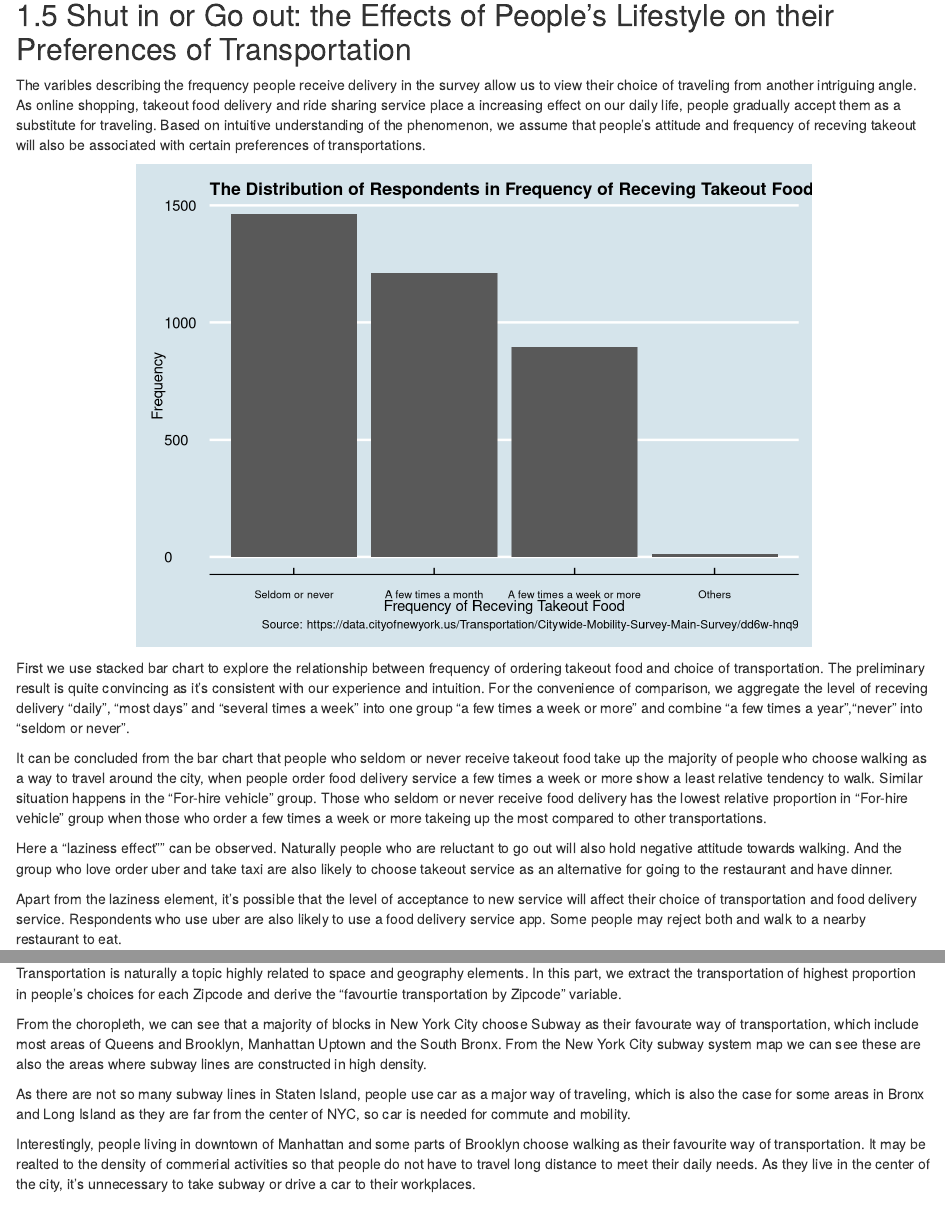
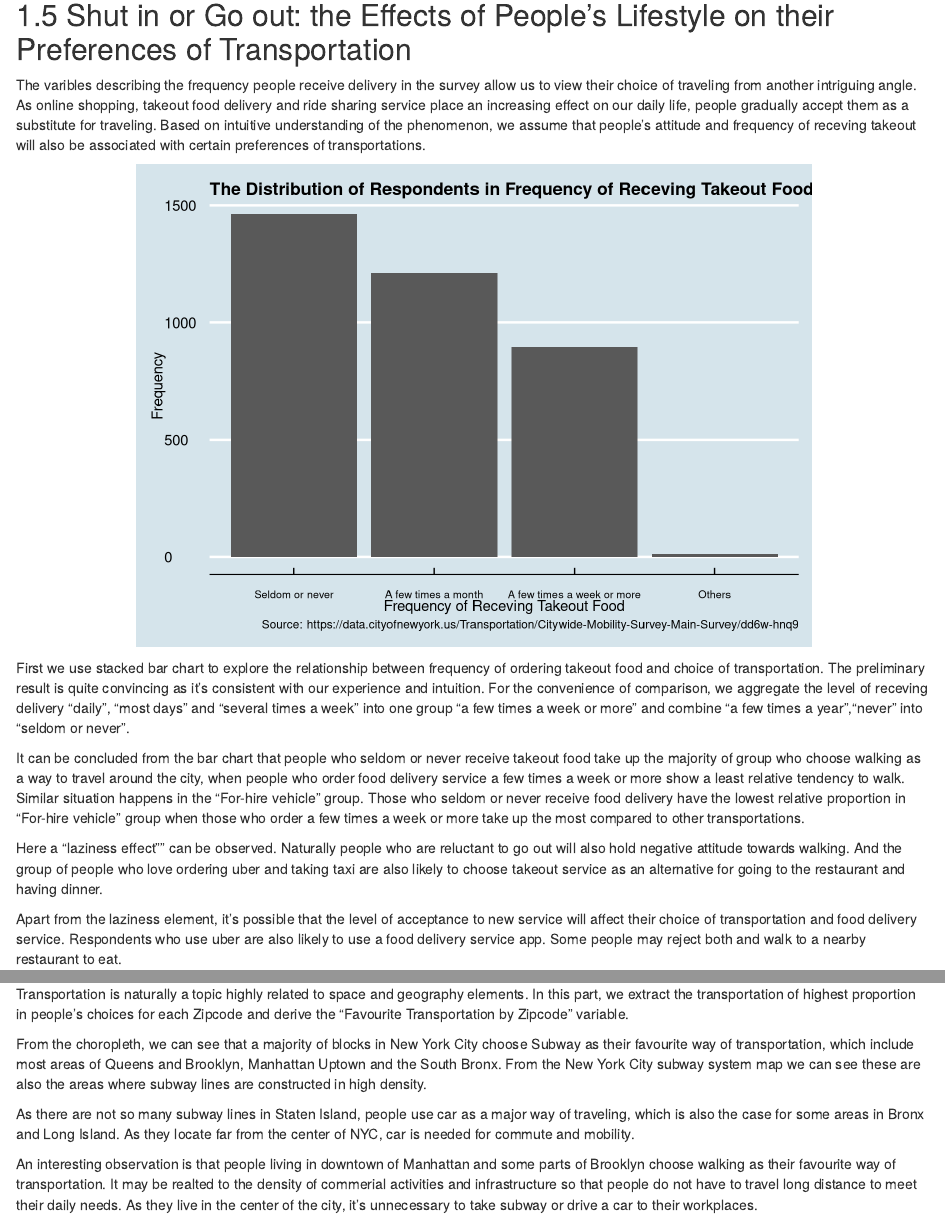
Before and after one commit to wangsiyuanpku/citywide_mobility_survey, an R Markdown document (results.Rmd): the page in a window 1100 px wide, from 10140 px down, and a second part further down, joined at a grey line. Rendered offline with R 4.5, knitr and Pandoc, with nearby package versions; drawn as R Markdown's standard HTML page in place of the format the file asks for; some code elsewhere in the file could not run offline.

Commit message:
fix typo

````diff
--- a/results.Rmd
+++ b/results.Rmd
@@ -887,7 +887,7 @@ ggplot(df_transportation,aes(x = reorder(Transportation, -ord), y = prop,
 
 ## Shut in or Go out: the Effects of People's Lifestyle on their Preferences of Transportation
 
-The varibles describing the frequency people receive delivery in the survey allow us to view their choice of traveling from another intriguing angle. As online shopping, takeout food delivery and ride sharing service place a increasing effect on our daily life, people gradually accept them as a substitute for traveling. Based on intuitive understanding of the phenomenon, we assume that people's attitude and frequency of receving takeout will also be associated with certain preferences of transportations.
+The varibles describing the frequency people receive delivery in the survey allow us to view their choice of traveling from another intriguing angle. As online shopping, takeout food delivery and ride sharing service place an increasing effect on our daily life, people gradually accept them as a substitute for traveling. Based on intuitive understanding of the phenomenon, we assume that people's attitude and frequency of receving takeout will also be associated with certain preferences of transportations.
 
 ```{r}
 df_takeout <- merge(df_travel, select(df_general, c(UniqueID,
@@ -922,9 +922,9 @@ ggplot(df_takeout %>%
 
 First we use stacked bar chart to explore the relationship between frequency of ordering takeout food and choice of transportation. The preliminary result is quite convincing as it's consistent with our experience and intuition. For the convenience of comparison, we aggregate the level of receving delivery "daily", "most days" and "several times a week" into one group "a few times a week or more" and combine "a few times a year","never" into "seldom or never".
 
-It can be concluded from the bar chart that people who seldom or never receive takeout food take up the majority of people who choose walking as a way to travel around the city, when people order food delivery service a few times a week or more show a least relative tendency to walk. Similar situation happens in the "For-hire vehicle" group. Those who seldom or never receive food delivery has the lowest relative proportion in "For-hire vehicle" group when those who order a few times a week or more takeing up the most compared to other transportations.
-
-Here a "laziness effect"" can be observed. Naturally people who are reluctant to go out will also hold negative attitude towards walking. And the group who love order uber and take taxi are also likely to choose takeout service as an alternative for going to the restaurant and have dinner.
+It can be concluded from the bar chart that people who seldom or never receive takeout food take up the majority of group who choose walking as a way to travel around the city, when people who order food delivery service a few times a week or more show a least relative tendency to walk. Similar situation happens in the "For-hire vehicle" group. Those who seldom or never receive food delivery have the lowest relative proportion in "For-hire vehicle" group when those who order a few times a week or more take up the most compared to other transportations.
+
+Here a "laziness effect"" can be observed. Naturally people who are reluctant to go out will also hold negative attitude towards walking. And the group of people who love ordering uber and taking taxi are also likely to choose takeout service as an alternative for going to the restaurant and having dinner.
 
 Apart from the laziness element, it's possible that the level of acceptance to new service will affect their choice of transportation and food delivery service. Respondents who use uber are also likely to use a food delivery service app. Some people may reject both and walk to a nearby restaurant to eat.
 
@@ -1064,13 +1064,13 @@ ggplot(data = df_lazy) +
 
 ## How do Locations Affect Choises of Transportations?
 
-Transportation is naturally a topic highly related to space and geography elements. In this part, we extract the transportation of highest proportion in people's choices for each Zipcode and derive the "favourtie transportation by Zipcode" variable.
-
-From the choropleth, we can see that a majority of blocks in New York City choose Subway as their favourate way of transportation, which include most areas of Queens and Brooklyn, Manhattan Uptown and the South Bronx. From the New York City subway system map we can see these are also the areas where subway lines are constructed in high density.
-
-As there are not so many subway lines in Staten Island, people use car as a major way of traveling, which is also the case for some areas in Bronx and Long Island as they are far from the center of NYC, so car is needed for commute and mobility.
-
-Interestingly, people living in downtown of Manhattan and some parts of Brooklyn choose walking as their favourite way of transportation. It may be realted to the density of commerial activities so that people do not have to travel long distance to meet their daily needs. As they live in the center of the city, it's unnecessary to take subway or drive a car to their workplaces.
+Transportation is naturally a topic highly related to space and geography elements. In this part, we extract the transportation of highest proportion in people's choices for each Zipcode and derive the "Favourite Transportation by Zipcode" variable.
+
+From the choropleth, we can see that a majority of blocks in New York City choose Subway as their favourite way of transportation, which include most areas of Queens and Brooklyn, Manhattan Uptown and the South Bronx. From the New York City subway system map we can see these are also the areas where subway lines are constructed in high density.
+
+As there are not so many subway lines in Staten Island, people use car as a major way of traveling, which is also the case for some areas in Bronx and Long Island. As they locate far from the center of NYC, car is needed for commute and mobility.
+
+An interesting observation is that people living in downtown of Manhattan and some parts of Brooklyn choose walking as their favourite way of transportation. It may be realted to the density of commerial activities and infrastructure so that people do not have to travel long distance to meet their daily needs. As they live in the center of the city, it's unnecessary to take subway or drive a car to their workplaces.
 
 ```{r}
 df_borough <- select(df_general, c(UniqueID, borough, allwt))
````
Also changed, not shown: results.Rmd (14 more changed lines).
